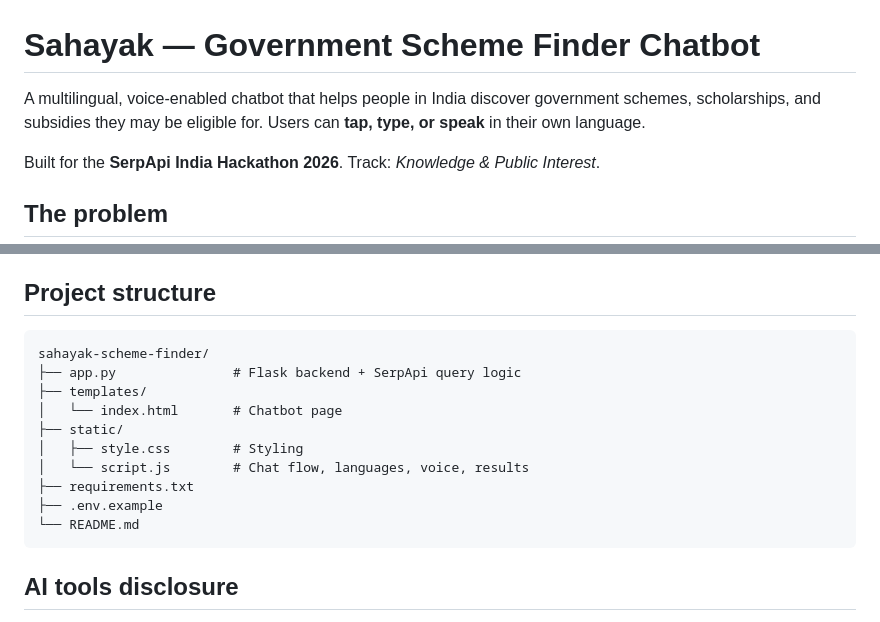
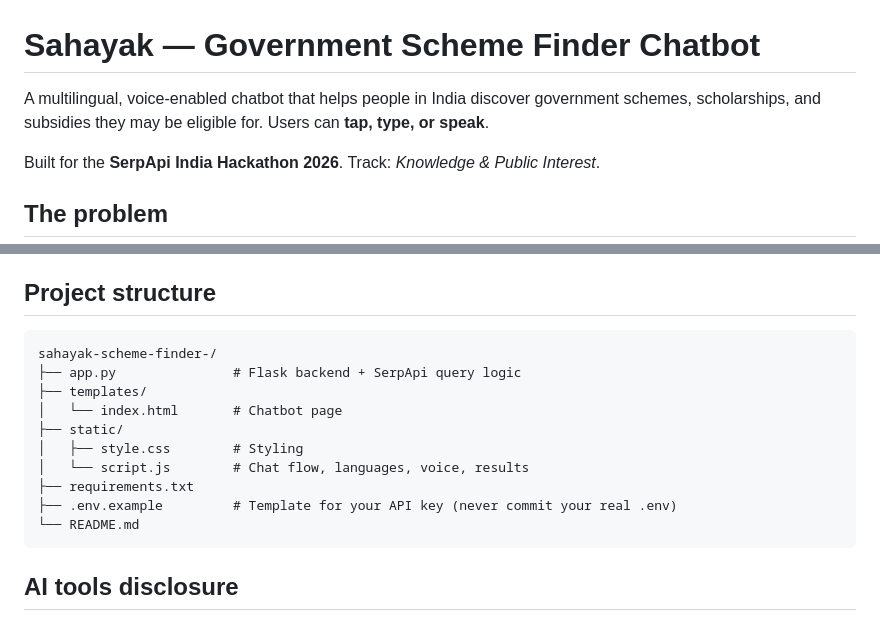
Before and after one commit to Madhumitha2012/sahayak-scheme-finder-, a Markdown page: README.md, 2 parts joined by grey strips. GitHub-like rendering.

````diff
--- a/README.md
+++ b/README.md
@@ -1,6 +1,6 @@
 # Sahayak — Government Scheme Finder Chatbot
 
-A multilingual, voice-enabled chatbot that helps people in India discover government schemes, scholarships, and subsidies they may be eligible for. Users can **tap, type, or speak** in their own language.
+A multilingual, voice-enabled chatbot that helps people in India discover government schemes, scholarships, and subsidies they may be eligible for. Users can **tap, type, or speak**.
 
 Built for the **SerpApi India Hackathon 2026**. Track: *Knowledge & Public Interest*.
 
@@ -77,7 +105,7 @@ The Flask backend (`app.py`) builds a search query from the user's selections or
 ## Project structure
 
 ```
-sahayak-scheme-finder/
+sahayak-scheme-finder-/
 ├── app.py               # Flask backend + SerpApi query logic
 ├── templates/
 │   └── index.html       # Chatbot page
@@ -85,7 +113,7 @@ sahayak-scheme-finder/
 │   ├── style.css        # Styling
 │   └── script.js        # Chat flow, languages, voice, results
 ├── requirements.txt
-├── .env.example
+├── .env.example         # Template for your API key (never commit your real .env)
 └── README.md
 ```
 
````
Also changed, not shown: other parts of README.md (+40 -12 lines).
